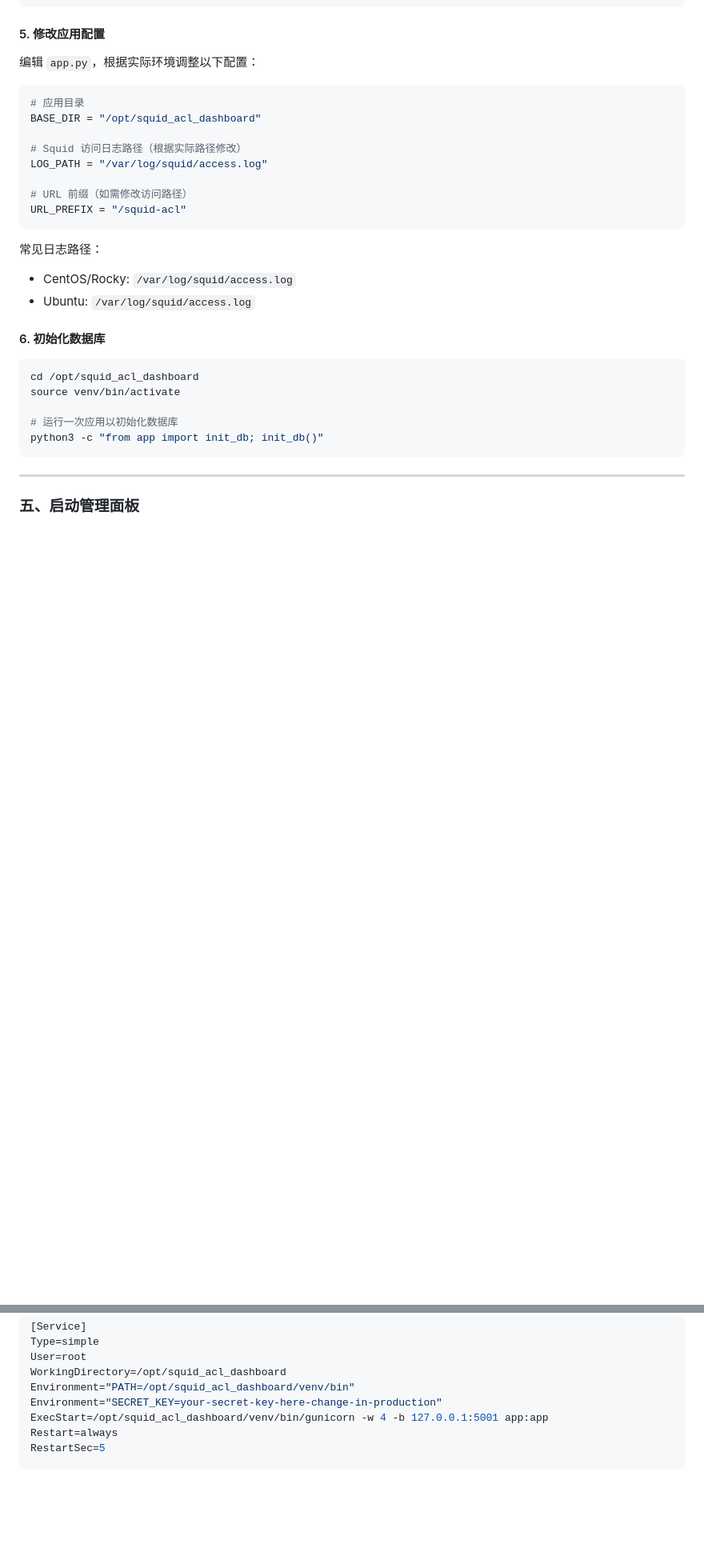
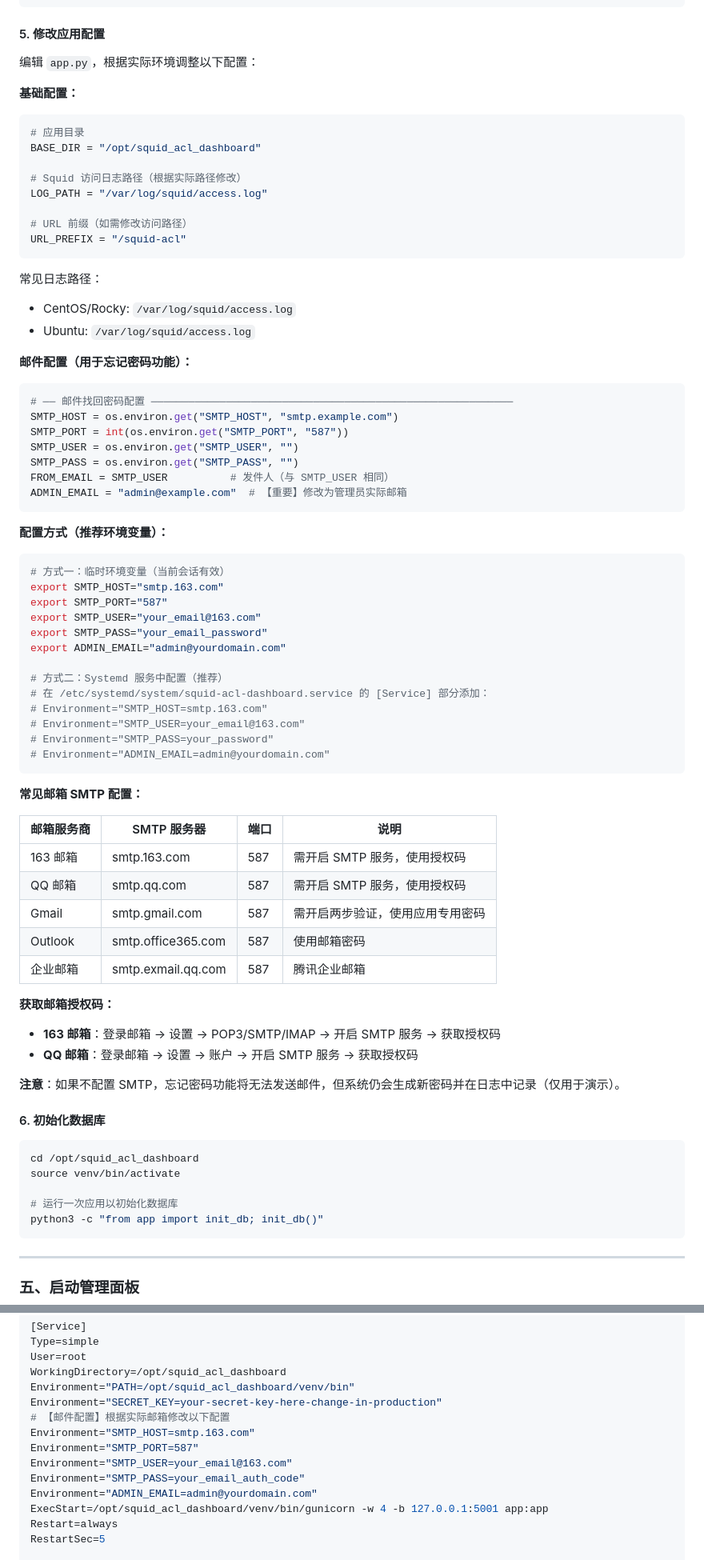
Before and after one commit to vampireh/squid_acl_dashboard_open, a Markdown page: README.md, 2 parts joined by grey strips. Shown at 80% size. Rendered like a GitHub page; blank space fills up the shorter version.

Commit message:
docs: 补充 SMTP 邮件配置和忘记密码功能说明

````diff
--- a/README.md
+++ b/README.md
@@ -184,6 +185,8 @@ sudo chmod 640 /etc/squid/passwd
 
 编辑 `app.py`，根据实际环境调整以下配置：
 
+**基础配置：**
+
 ```python
 # 应用目录
 BASE_DIR = "/opt/squid_acl_dashboard"
@@ -198,6 +201,52 @@ URL_PREFIX = "/squid-acl"
 常见日志路径：
 - CentOS/Rocky: `/var/log/squid/access.log`
 - Ubuntu: `/var/log/squid/access.log`
+
+**邮件配置（用于忘记密码功能）：**
+
+```python
+# ── 邮件找回密码配置 ──────────────────────────────────────────────────────────
+SMTP_HOST = os.environ.get("SMTP_HOST", "smtp.example.com")
+SMTP_PORT = int(os.environ.get("SMTP_PORT", "587"))
+SMTP_USER = os.environ.get("SMTP_USER", "")
+SMTP_PASS = os.environ.get("SMTP_PASS", "")
+FROM_EMAIL = SMTP_USER          # 发件人（与 SMTP_USER 相同）
+ADMIN_EMAIL = "admin@example.com"  # 【重要】修改为管理员实际邮箱
+```
+
+**配置方式（推荐环境变量）：**
+
+```bash
+# 方式一：临时环境变量（当前会话有效）
+export SMTP_HOST="smtp.163.com"
+export SMTP_PORT="587"
+export SMTP_USER="your_email@163.com"
+export SMTP_PASS="your_email_password"
+export ADMIN_EMAIL="admin@yourdomain.com"
+
+# 方式二：Systemd 服务中配置（推荐）
+# 在 /etc/systemd/system/squid-acl-dashboard.service 的 [Service] 部分添加：
+# Environment="SMTP_HOST=smtp.163.com"
+# Environment="SMTP_USER=your_email@163.com"
+# Environment="SMTP_PASS=your_password"
+# Environment="ADMIN_EMAIL=admin@yourdomain.com"
+```
+
+**常见邮箱 SMTP 配置：**
+
+| 邮箱服务商 | SMTP 服务器 | 端口 | 说明 |
+|-----------|------------|------|------|
+| 163 邮箱 | smtp.163.com | 587 | 需开启 SMTP 服务，使用授权码 |
+| QQ 邮箱 | smtp.qq.com | 587 | 需开启 SMTP 服务，使用授权码 |
+| Gmail | smtp.gmail.com | 587 | 需开启两步验证，使用应用专用密码 |
+| Outlook | smtp.office365.com | 587 | 使用邮箱密码 |
+| 企业邮箱 | smtp.exmail.qq.com | 587 | 腾讯企业邮箱 |
+
+**获取邮箱授权码：**
+- **163 邮箱**：登录邮箱 → 设置 → POP3/SMTP/IMAP → 开启 SMTP 服务 → 获取授权码
+- **QQ 邮箱**：登录邮箱 → 设置 → 账户 → 开启 SMTP 服务 → 获取授权码
+
+**注意**：如果不配置 SMTP，忘记密码功能将无法发送邮件，但系统仍会生成新密码并在日志中记录（仅用于演示）。
 
 #### 6. 初始化数据库
 
@@ -258,6 +307,12 @@ User=root
 WorkingDirectory=/opt/squid_acl_dashboard
 Environment="PATH=/opt/squid_acl_dashboard/venv/bin"
 Environment="SECRET_KEY=your-secret-key-here-change-in-production"
+# 【邮件配置】根据实际邮箱修改以下配置
+Environment="SMTP_HOST=smtp.163.com"
+Environment="SMTP_PORT=587"
+Environment="SMTP_USER=your_email@163.com"
+Environment="SMTP_PASS=your_email_auth_code"
+Environment="ADMIN_EMAIL=admin@yourdomain.com"
 ExecStart=/opt/squid_acl_dashboard/venv/bin/gunicorn -w 4 -b 127.0.0.1:5001 app:app
 Restart=always
 RestartSec=5
````
Also changed, not shown: other parts of README.md (+1 -0 lines).
